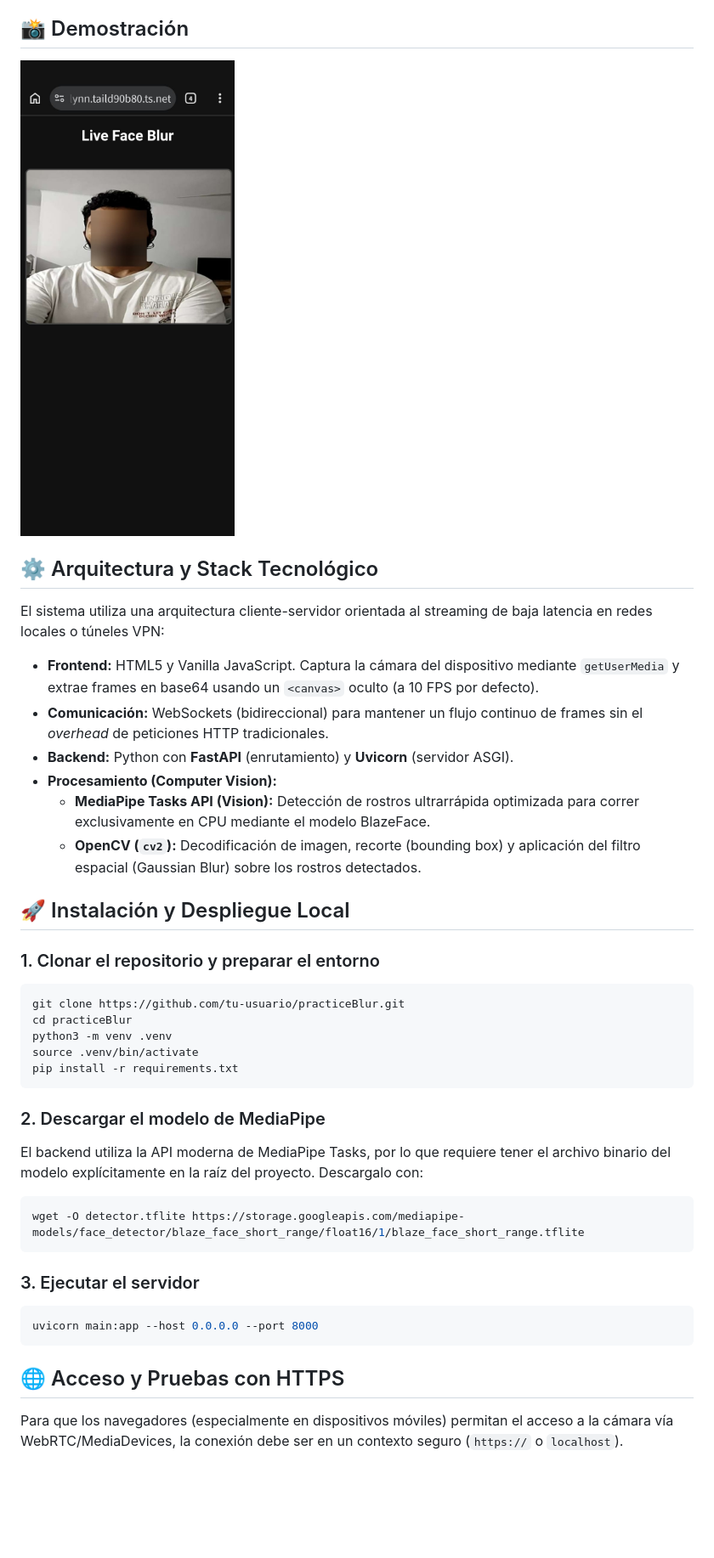
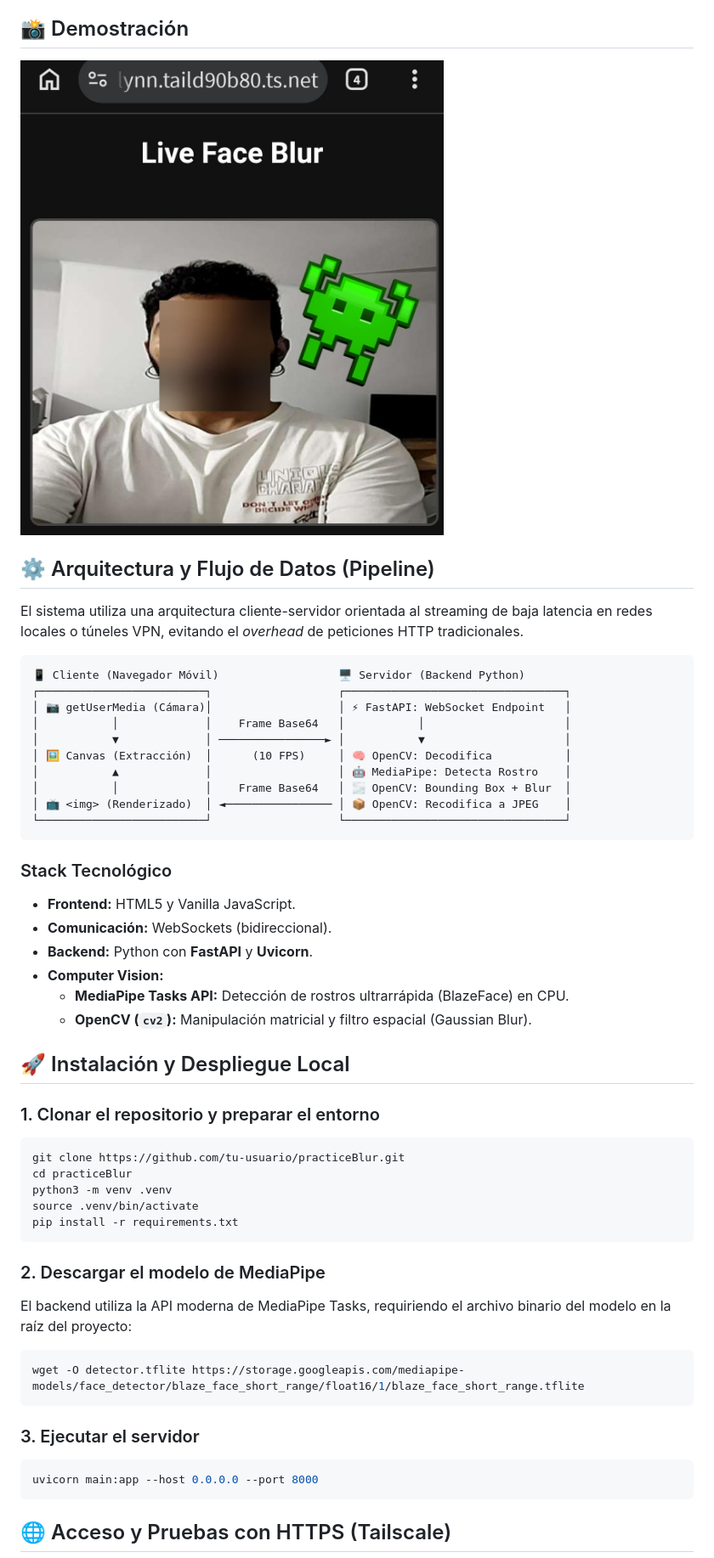
Before and after one commit to TonyGael/practiceBlur, a Markdown page: README.md, the part around one of its changes. Shown at 85% size. Drawn GitHub-style; pictures changed too: first_capture.jpeg (added), primera_captura.jpeg (deleted); blank space fills up the shorter version.

````diff
--- a/README.md
+++ b/README.md
@@ -4,18 +4,32 @@ Este repositorio es un entorno de práctica aislado desarrollado como prueba de
 
 ## 📸 Demostración
 
-![Primera Captura - Face Blur](primera_captura.jpeg)
+![Primera Captura - Face Blur](first_capture.jpeg)
 
-## ⚙️ Arquitectura y Stack Tecnológico
+## ⚙️ Arquitectura y Flujo de Datos (Pipeline)
 
-El sistema utiliza una arquitectura cliente-servidor orientada al streaming de baja latencia en redes locales o túneles VPN:
+El sistema utiliza una arquitectura cliente-servidor orientada al streaming de baja latencia en redes locales o túneles VPN, evitando el *overhead* de peticiones HTTP tradicionales.
 
-*   **Frontend:** HTML5 y Vanilla JavaScript. Captura la cámara del dispositivo mediante `getUserMedia` y extrae frames en base64 usando un `<canvas>` oculto (a 10 FPS por defecto).
-*   **Comunicación:** WebSockets (bidireccional) para mantener un flujo continuo de frames sin el *overhead* de peticiones HTTP tradicionales.
-*   **Backend:** Python con **FastAPI** (enrutamiento) y **Uvicorn** (servidor ASGI).
-*   **Procesamiento (Computer Vision):**
-    *   **MediaPipe Tasks API (Vision):** Detección de rostros ultrarrápida optimizada para correr exclusivamente en CPU mediante el modelo BlazeFace.
-    *   **OpenCV (`cv2`):** Decodificación de imagen, recorte (bounding box) y aplicación del filtro espacial (Gaussian Blur) sobre los rostros detectados.
+```text
+📱 Cliente (Navegador Móvil)                  🖥️ Servidor (Backend Python)
+┌─────────────────────────┐                   ┌─────────────────────────────────┐
+│ 📷 getUserMedia (Cámara)│                   │ ⚡ FastAPI: WebSocket Endpoint   │
+│           │             │    Frame Base64   │           │                     │
+│           ▼             │ ────────────────► │           ▼                     │
+│ 🖼️ Canvas (Extracción)  │      (10 FPS)     │ 🧠 OpenCV: Decodifica           │
+│           ▲             │                   │ 🤖 MediaPipe: Detecta Rostro    │
+│           │             │    Frame Base64   │ 🌫️ OpenCV: Bounding Box + Blur  │
+│ 📺 <img> (Renderizado)  │ ◄──────────────── │ 📦 OpenCV: Recodifica a JPEG    │
+└─────────────────────────┘                   └─────────────────────────────────┘
+```
+
+### Stack Tecnológico
+*   **Frontend:** HTML5 y Vanilla JavaScript.
+*   **Comunicación:** WebSockets (bidireccional).
+*   **Backend:** Python con **FastAPI** y **Uvicorn**.
+*   **Computer Vision:**
+    *   **MediaPipe Tasks API:** Detección de rostros ultrarrápida (BlazeFace) en CPU.
+    *   **OpenCV (`cv2`):** Manipulación matricial y filtro espacial (Gaussian Blur).
 
 ## 🚀 Instalación y Despliegue Local
 
@@ -29,7 +43,7 @@ pip install -r requirements.txt
 ```
 
 ### 2. Descargar el modelo de MediaPipe
-El backend utiliza la API moderna de MediaPipe Tasks, por lo que requiere tener el archivo binario del modelo explícitamente en la raíz del proyecto. Descargalo con:
+El backend utiliza la API moderna de MediaPipe Tasks, requiriendo el archivo binario del modelo en la raíz del proyecto:
 ```bash
 wget -O detector.tflite https://storage.googleapis.com/mediapipe-models/face_detector/blaze_face_short_range/float16/1/blaze_face_short_range.tflite
 ```
@@ -39,6 +53,5 @@ wget -O detector.tflite https://storage.googleapis.com/mediapipe-models/face_det
 uvicorn main:app --host 0.0.0.0 --port 8000
 ```
 
-## 🌐 Acceso y Pruebas con HTTPS
-Para que los navegadores (especialmente en dispositivos móviles) permitan el acceso a la cámara vía WebRTC/MediaDevices, la conexión debe ser en un contexto seguro (`https://` o `localhost`).
+## 🌐 Acceso y Pruebas con HTTPS (Tailscale)
 
````
Also changed, not shown: other parts of README.md (+12 -4 lines), 6 other files.
